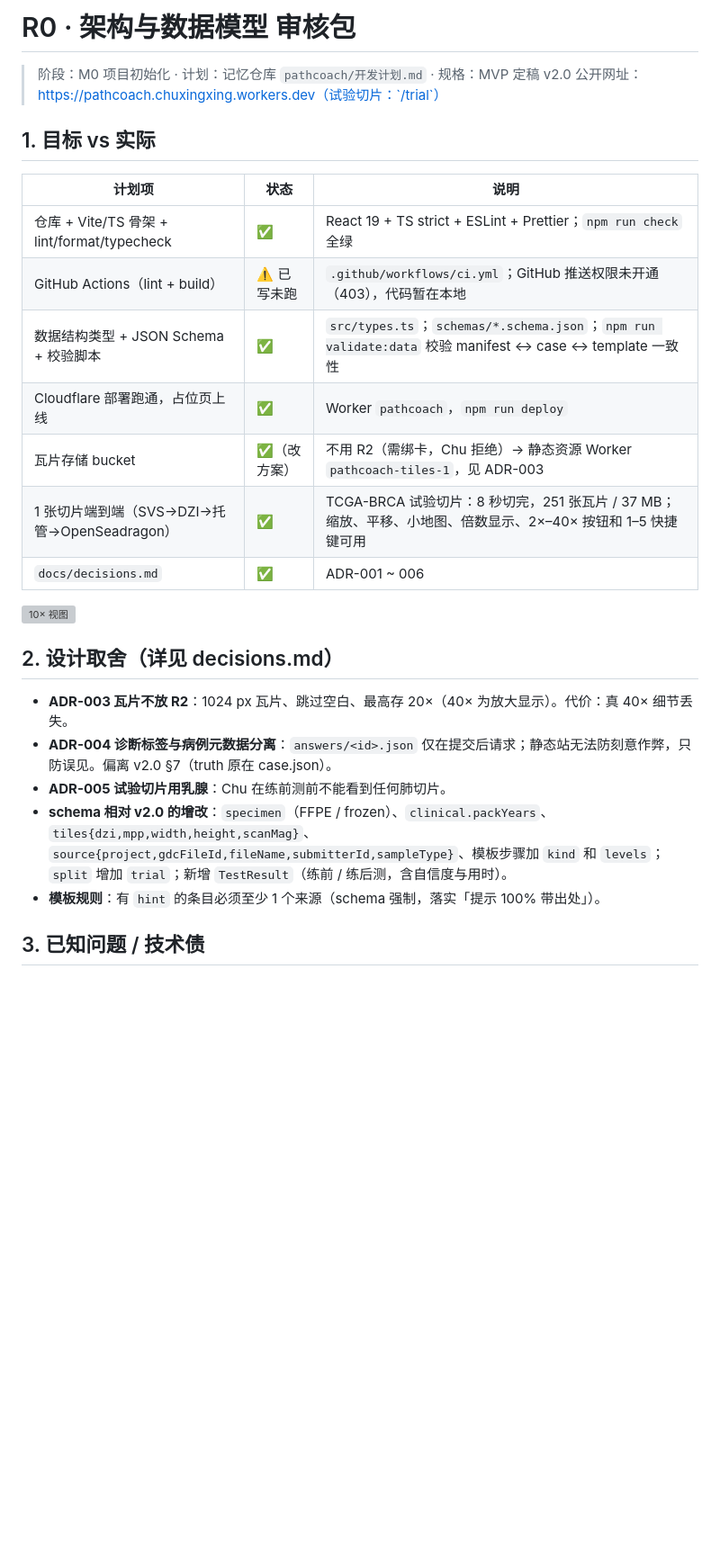
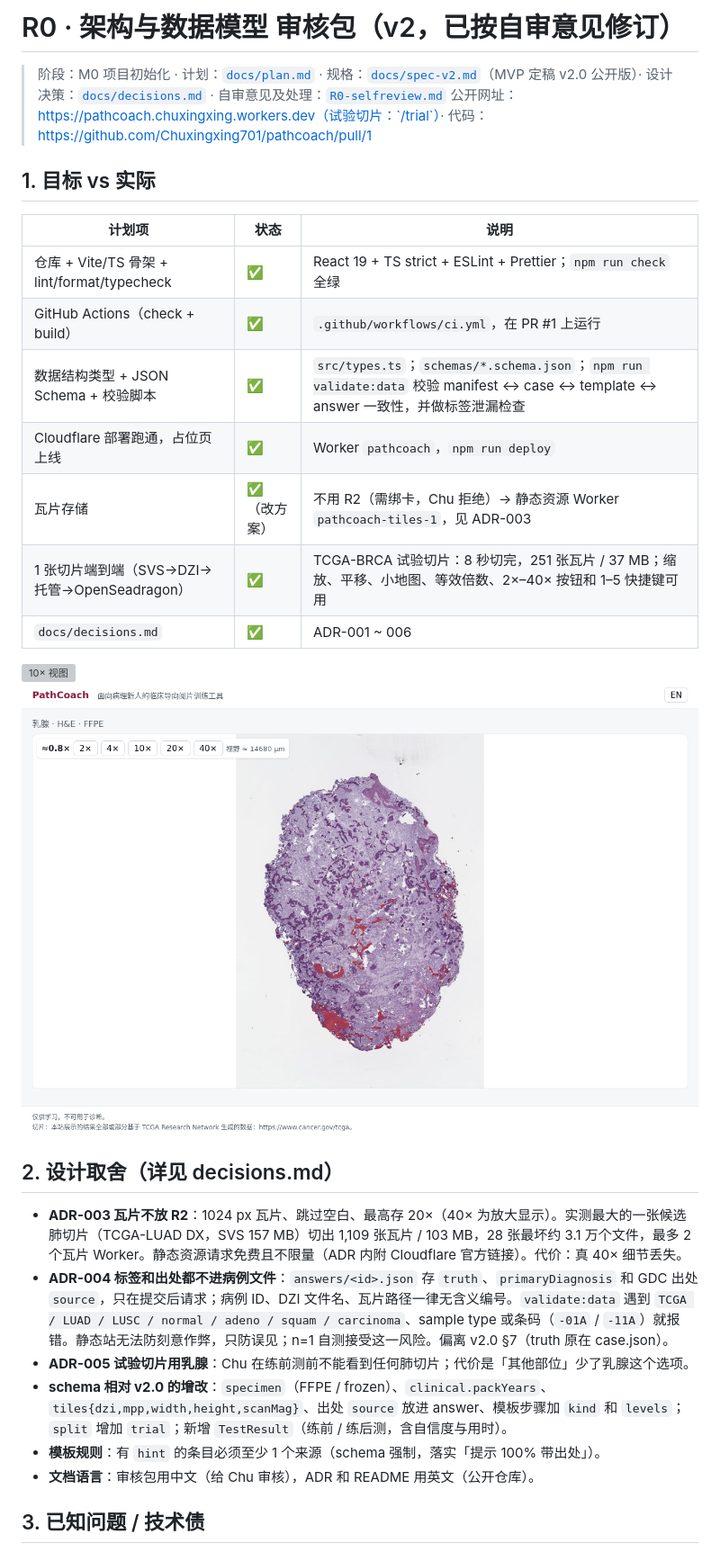
Before and after one commit to Chuxingxing701/pathcoach, a Markdown page: docs/reviews/R0.md, the part around one of its changes. Shown at 90% size. Rendered like a GitHub page; pictures changed too: docs/reviews/R0-viewer-zh.png (added); blank space fills up the shorter version; grey boxes are pictures that could not be loaded.

```diff
--- a/docs/reviews/R0.md
+++ b/docs/reviews/R0.md
@@ -1,29 +1,31 @@
-# R0 · 架构与数据模型 审核包
+# R0 · 架构与数据模型 审核包（v2，已按自审意见修订）
 
-> 阶段：M0 项目初始化 · 计划：记忆仓库 `pathcoach/开发计划.md` · 规格：MVP 定稿 v2.0
-> 公开网址：https://pathcoach.chuxingxing.workers.dev（试验切片：`/trial`）
+> 阶段：M0 项目初始化 · 计划：[`docs/plan.md`](../plan.md) · 规格：[`docs/spec-v2.md`](../spec-v2.md)（MVP 定稿 v2.0 公开版）· 设计决策：[`docs/decisions.md`](../decisions.md) · 自审意见及处理：[`R0-selfreview.md`](R0-selfreview.md)
+> 公开网址：https://pathcoach.chuxingxing.workers.dev（试验切片：`/trial`）· 代码：https://github.com/Chuxingxing701/pathcoach/pull/1
 
 ## 1. 目标 vs 实际
 
-| 计划项                                       | 状态         | 说明                                                                                                         |
-| -------------------------------------------- | ------------ | ------------------------------------------------------------------------------------------------------------ |
-| 仓库 + Vite/TS 骨架 + lint/format/typecheck  | ✅           | React 19 + TS strict + ESLint + Prettier；`npm run check` 全绿                                               |
-| GitHub Actions（lint + build）               | ⚠️ 已写未跑  | `.github/workflows/ci.yml`；GitHub 推送权限未开通（403），代码暂在本地                                       |
-| 数据结构类型 + JSON Schema + 校验脚本        | ✅           | `src/types.ts`；`schemas/*.schema.json`；`npm run validate:data` 校验 manifest ↔ case ↔ template 一致性      |
-| Cloudflare 部署跑通，占位页上线              | ✅           | Worker `pathcoach`，`npm run deploy`                                                                         |
-| 瓦片存储 bucket                              | ✅（改方案） | 不用 R2（需绑卡，Chu 拒绝）→ 静态资源 Worker `pathcoach-tiles-1`，见 ADR-003                                 |
-| 1 张切片端到端（SVS→DZI→托管→OpenSeadragon） | ✅           | TCGA-BRCA 试验切片：8 秒切完，251 张瓦片 / 37 MB；缩放、平移、小地图、倍数显示、2×–40× 按钮和 1–5 快捷键可用 |
-| `docs/decisions.md`                          | ✅           | ADR-001 ~ 006                                                                                                |
+| 计划项                                       | 状态         | 说明                                                                                                                               |
+| -------------------------------------------- | ------------ | ---------------------------------------------------------------------------------------------------------------------------------- |
+| 仓库 + Vite/TS 骨架 + lint/format/typecheck  | ✅           | React 19 + TS strict + ESLint + Prettier；`npm run check` 全绿                                                                     |
+| GitHub Actions（check + build）              | ✅           | `.github/workflows/ci.yml`，在 PR #1 上运行                                                                                        |
+| 数据结构类型 + JSON Schema + 校验脚本        | ✅           | `src/types.ts`；`schemas/*.schema.json`；`npm run validate:data` 校验 manifest ↔ case ↔ template ↔ answer 一致性，并做标签泄漏检查 |
+| Cloudflare 部署跑通，占位页上线              | ✅           | Worker `pathcoach`，`npm run deploy`                                                                                               |
+| 瓦片存储                                     | ✅（改方案） | 不用 R2（需绑卡，Chu 拒绝）→ 静态资源 Worker `pathcoach-tiles-1`，见 ADR-003                                                       |
+| 1 张切片端到端（SVS→DZI→托管→OpenSeadragon） | ✅           | TCGA-BRCA 试验切片：8 秒切完，251 张瓦片 / 37 MB；缩放、平移、小地图、等效倍数、2×–40× 按钮和 1–5 快捷键可用                       |
+| `docs/decisions.md`                          | ✅           | ADR-001 ~ 006                                                                                                                      |
 
 ![10× 视图](R0-viewer-10x.png)
+![中文界面](R0-viewer-zh.png)
 
 ## 2. 设计取舍（详见 decisions.md）
 
-- **ADR-003 瓦片不放 R2**：1024 px 瓦片、跳过空白、最高存 20×（40× 为放大显示）。代价：真 40× 细节丢失。
-- **ADR-004 诊断标签与病例元数据分离**：`answers/<id>.json` 仅在提交后请求；静态站无法防刻意作弊，只防误见。偏离 v2.0 §7（truth 原在 case.json）。
-- **ADR-005 试验切片用乳腺**：Chu 在练前测前不能看到任何肺切片。
-- **schema 相对 v2.0 的增改**：`specimen`（FFPE / frozen）、`clinical.packYears`、`tiles{dzi,mpp,width,height,scanMag}`、`source{project,gdcFileId,fileName,submitterId,sampleType}`、模板步骤加 `kind` 和 `levels`；`split` 增加 `trial`；新增 `TestResult`（练前 / 练后测，含自信度与用时）。
+- **ADR-003 瓦片不放 R2**：1024 px 瓦片、跳过空白、最高存 20×（40× 为放大显示）。实测最大的一张候选肺切片（TCGA-LUAD DX，SVS 157 MB）切出 1,109 张瓦片 / 103 MB，28 张最坏约 3.1 万个文件，最多 2 个瓦片 Worker。静态资源请求免费且不限量（ADR 内附 Cloudflare 官方链接）。代价：真 40× 细节丢失。
+- **ADR-004 标签和出处都不进病例文件**：`answers/<id>.json` 存 `truth`、`primaryDiagnosis` 和 GDC 出处 `source`，只在提交后请求；病例 ID、DZI 文件名、瓦片路径一律无含义编号。`validate:data` 遇到 `TCGA / LUAD / LUSC / normal / adeno / squam / carcinoma`、sample type 或条码（`-01A` / `-11A`）就报错。静态站无法防刻意作弊，只防误见；n=1 自测接受这一风险。偏离 v2.0 §7（truth 原在 case.json）。
+- **ADR-005 试验切片用乳腺**：Chu 在练前测前不能看到任何肺切片；代价是「其他部位」少了乳腺这个选项。
+- **schema 相对 v2.0 的增改**：`specimen`（FFPE / frozen）、`clinical.packYears`、`tiles{dzi,mpp,width,height,scanMag}`、出处 `source` 放进 answer、模板步骤加 `kind` 和 `levels`；`split` 增加 `trial`；新增 `TestResult`（练前 / 练后测，含自信度与用时）。
 - **模板规则**：有 `hint` 的条目必须至少 1 个来源（schema 强制，落实「提示 100% 带出处」）。
+- **文档语言**：审核包用中文（给 Chu 审核），ADR 和 README 用英文（公开仓库）。
 
 ## 3. 已知问题 / 技术债
 
```
Also changed, not shown: other parts of docs/reviews/R0.md (+8 -6 lines), docs/decisions.md (+7 -7 lines), docs/plan.md (added, +152 -0 lines), docs/reviews/R0-selfreview.md (added, +45 -0 lines), docs/spec-v2.md (added, +160 -0 lines), 9 other files.
